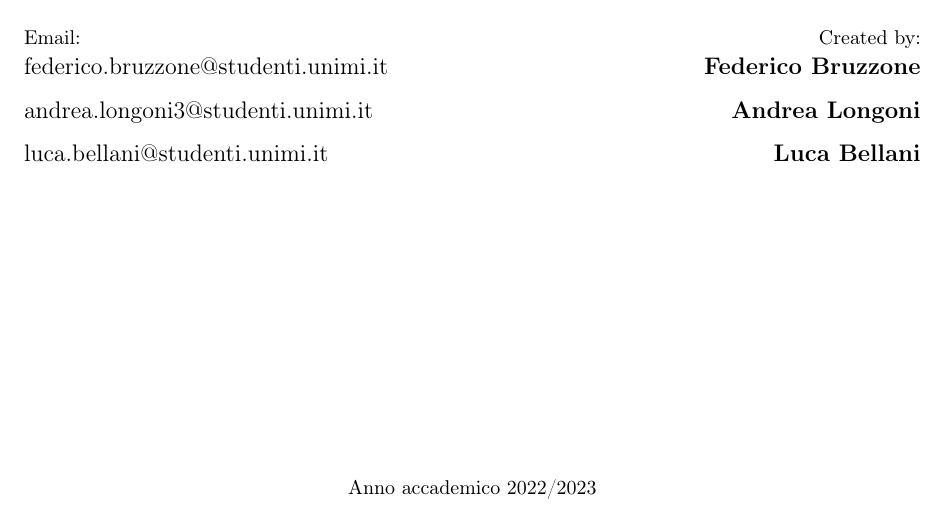
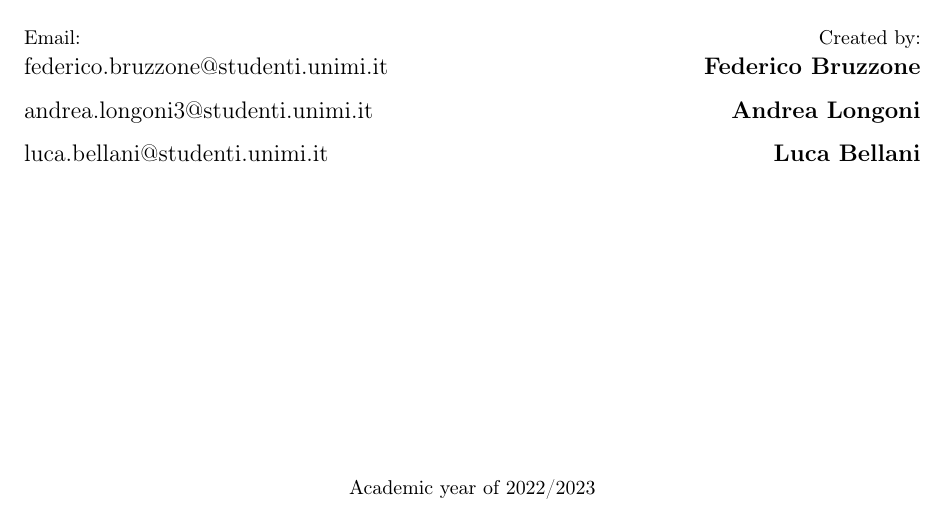
Before and after one commit to magourram/master-courses, a LaTeX problem sheet (statistical-methods-for-machine-learning/exam/statistical-methods-for-machine-learning.tex): part of page 1 of 22, cut so that both start at the same text. Compiled offline with pdfLaTeX.

Commit message:
Update ML
Signed-off-by: FedericoBruzzone <federico.bruzzone.i@gmail.com>

```diff
--- a/statistical-methods-for-machine-learning/exam/statistical-methods-for-machine-learning.tex
+++ b/statistical-methods-for-machine-learning/exam/statistical-methods-for-machine-learning.tex
@@ -117,7 +117,7 @@
         \end{minipage}
 
         \vfill
-        Anno accademico 2022/2023
+        Academic year of 2022/2023
 
     \end{center}
 \end{titlepage}
```
Also changed, not shown: statistical-methods-for-machine-learning/exam/statistical-methods-for-machine-learning.pdf.
